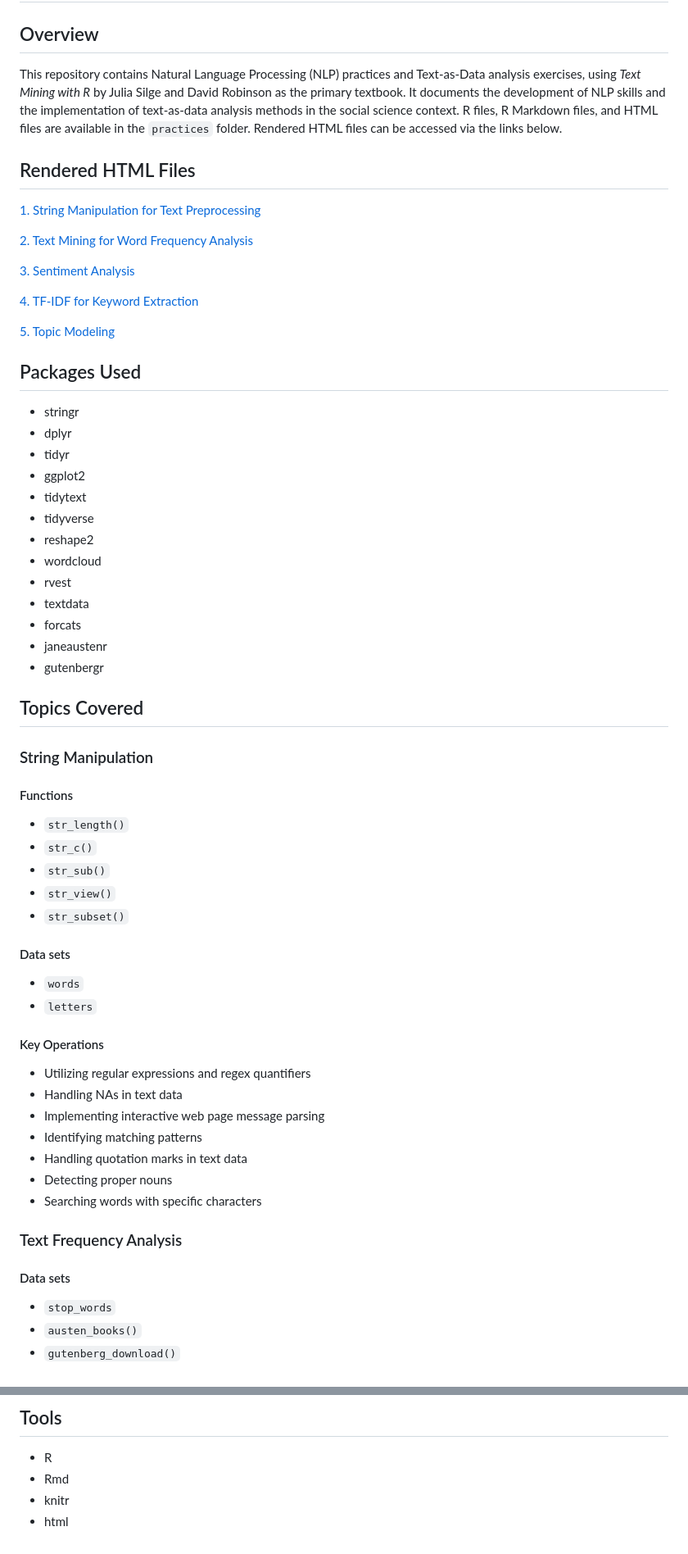
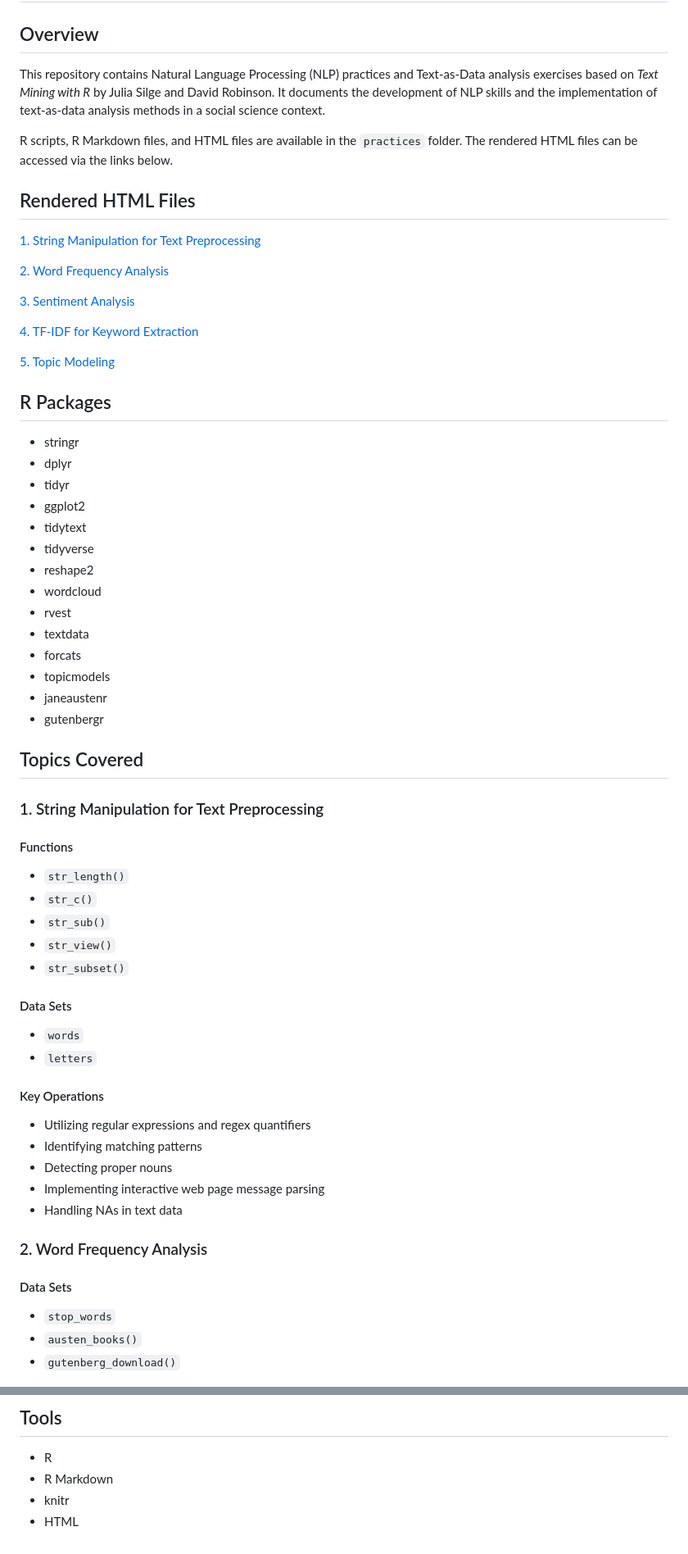
Before and after one commit to JillieKang/natural-language-processing, a Markdown page: README.md, 2 parts joined by grey strips. Shown at 82% size. Rendered like a GitHub page.

```diff
--- a/README.md
+++ b/README.md
@@ -1,12 +1,14 @@
 # Natural Language Processing
 
 ## Overview
-This repository contains Natural Language Processing (NLP) practices and Text-as-Data analysis exercises, using *Text Mining with R* by Julia Silge and David Robinson as the primary textbook. It documents the development of NLP skills and the implementation of text-as-data analysis methods in the social science context. R files, R Markdown files, and HTML files are available in the `practices` folder. Rendered HTML files can be accessed via the links below.
+This repository contains Natural Language Processing (NLP) practices and Text-as-Data analysis exercises based on *Text Mining with R* by Julia Silge and David Robinson. It documents the development of NLP skills and the implementation of text-as-data analysis methods in a social science context.
+
+R scripts, R Markdown files, and HTML files are available in the `practices` folder. The rendered HTML files can be accessed via the links below.
 
 ## Rendered HTML Files
 [1. String Manipulation for Text Preprocessing](https://JillieKang.github.io/natural-language-processing/practices/001_string_manipulation.html)
 
-[2. Text Mining for Word Frequency Analysis](https://JillieKang.github.io/natural-language-processing/practices/002_word_frequency_analysis.html)
+[2. Word Frequency Analysis](https://JillieKang.github.io/natural-language-processing/practices/002_word_frequency_analysis.html)
 
 [3. Sentiment Analysis](https://JillieKang.github.io/natural-language-processing/practices/003_sentiment_analysis.html)
 
@@ -16,6 +18,6 @@ This repository contains Natural Language Processing (NLP) practices and Text-as
 
 
-## Packages Used
+## R Packages
 - stringr
 - dplyr
 - tidyr
@@ -27,13 +29,14 @@ This repository contains Natural Language Processing (NLP) practices and Text-as
 - rvest
 - textdata
 - forcats
+- topicmodels
 - janeaustenr
 - gutenbergr
 
 
 ## Topics Covered
 
-### String Manipulation
+### 1. String Manipulation for Text Preprocessing
 
 #### Functions
 - `str_length()`
@@ -42,22 +45,20 @@ This repository contains Natural Language Processing (NLP) practices and Text-as
 - `str_view()`
 - `str_subset()`
 
-#### Data sets
+#### Data Sets
 - `words`
 - `letters`
 
 #### Key Operations
 - Utilizing regular expressions and regex quantifiers
+- Identifying matching patterns
+- Detecting proper nouns
+- Implementing interactive web page message parsing
 - Handling NAs in text data
-- Implementing interactive web page message parsing
-- Identifying matching patterns
-- Handling quotation marks in text data
-- Detecting proper nouns
-- Searching words with specific characters
 
-### Text Frequency Analysis
+### 2. Word Frequency Analysis
 
-#### Data sets
+#### Data Sets
 - `stop_words`
 - `austen_books()`
 - `gutenberg_download()`
@@ -129,6 +140,6 @@ This repository contains Natural Language Processing (NLP) practices and Text-as
 
 ## Tools
 - R
-- Rmd
+- R Markdown
 - knitr
-- html
+- HTML
```
Also changed, not shown: other parts of README.md (+32 -22 lines).
